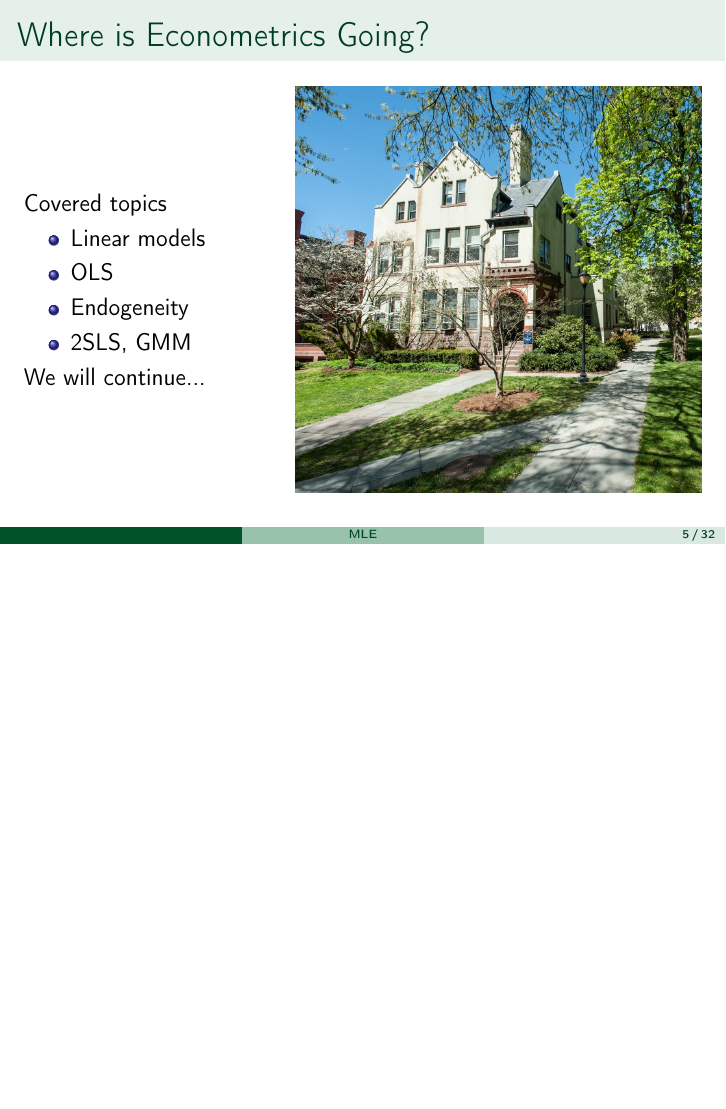
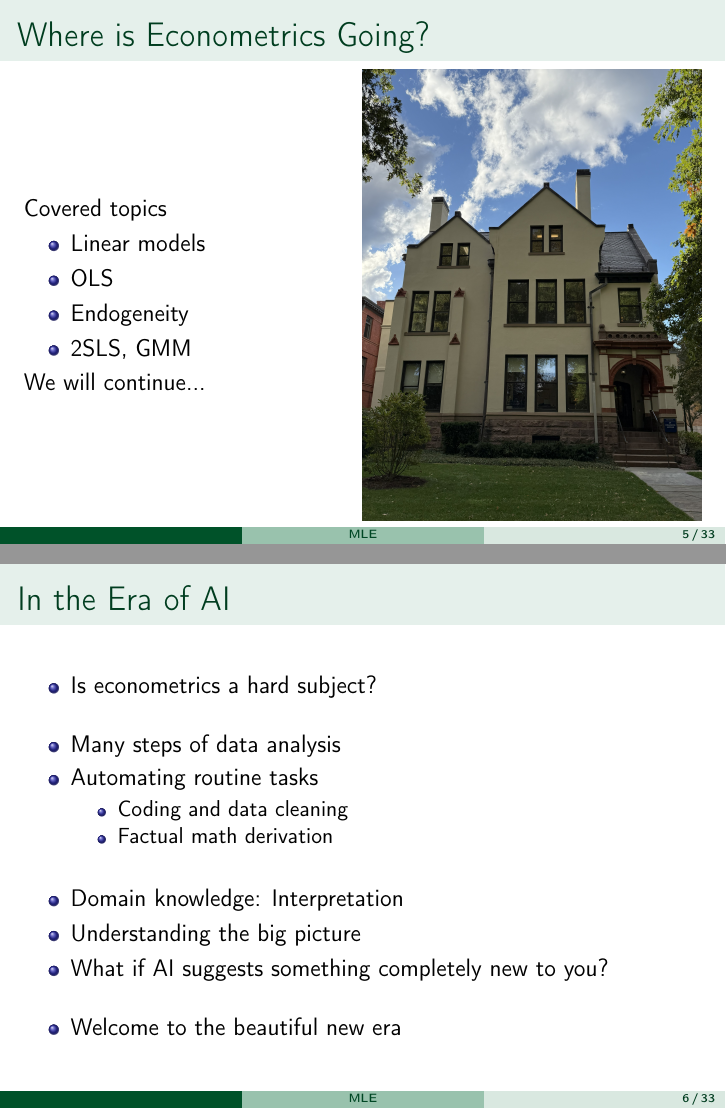
Before and after one commit to zhentaoshi/Econ5121ABC, LaTeX slides (MLE.tex): page 5 of 32 before the commit and pages 5 and 9 of 36 after it, the two joined at a grey line, the shorter picture padded with empty space. Compiled offline with pdfLaTeX.

Commit message:
update photos

```diff
--- a/MLE.tex
+++ b/MLE.tex
@@ -118,11 +118,37 @@
         We will continue...
     \end{minipage}%
     \hfill
-    \begin{minipage}{0.6\textwidth} % Right side for image
+    \begin{minipage}{0.5\textwidth} % Right side for image
         \centering
         \includegraphics[width=\textwidth]{fig/30hill.jpg}
     \end{minipage}
 \end{frame}
+
+
+
+
+\begin{frame}{In the Era of AI}
+    \begin{itemize}
+
+        \item Is econometrics a hard subject?
+        \pause \bigskip
+
+        \item Many steps of data analysis
+        \item Automating routine tasks
+        \begin{itemize}
+            \item Coding and data cleaning
+            \item Factual math derivation
+        \end{itemize}
+        \pause
+        \bigskip
+        \item Domain knowledge: Interpretation
+        \item Understanding the big picture
+        \item What if AI suggests something completely new to you?
+        \pause \bigskip
+        \item Welcome to the beautiful new era
+    \end{itemize}
+\end{frame}
+
 
 
 
```
Also changed, not shown: limited_dep.tex (+1 -1 lines), fig/30hill.jpg, MLE.tex (11 more changed lines).
